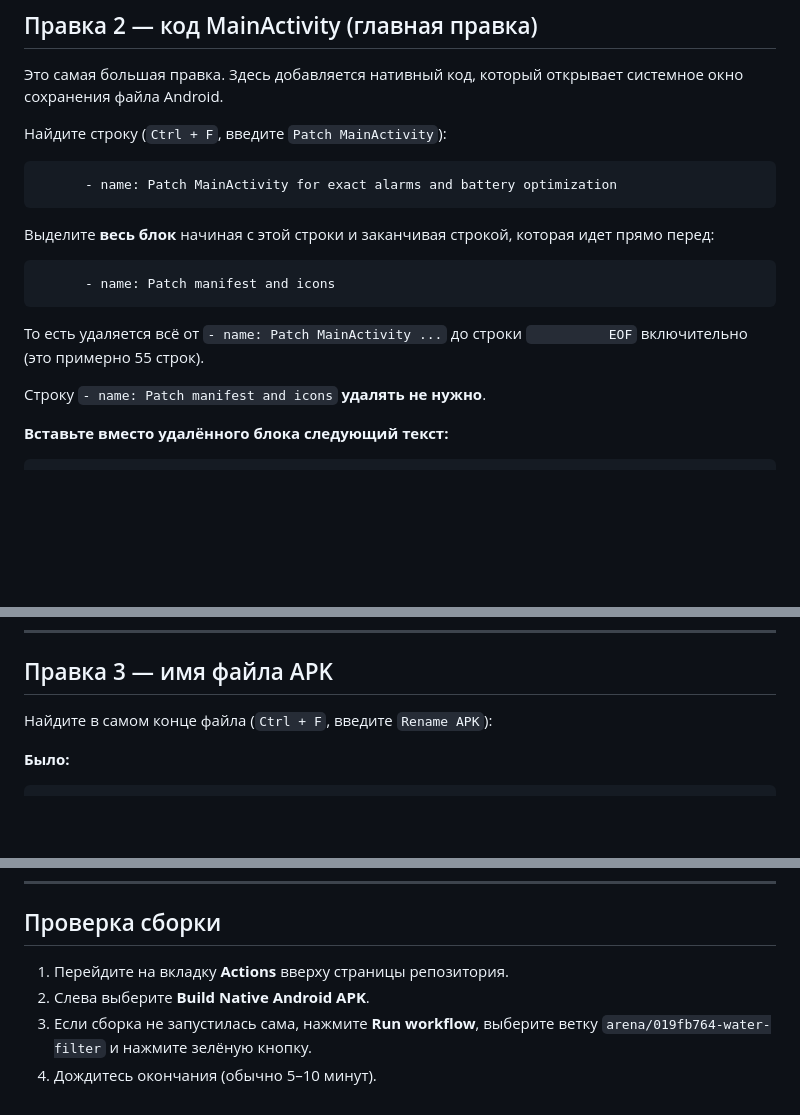
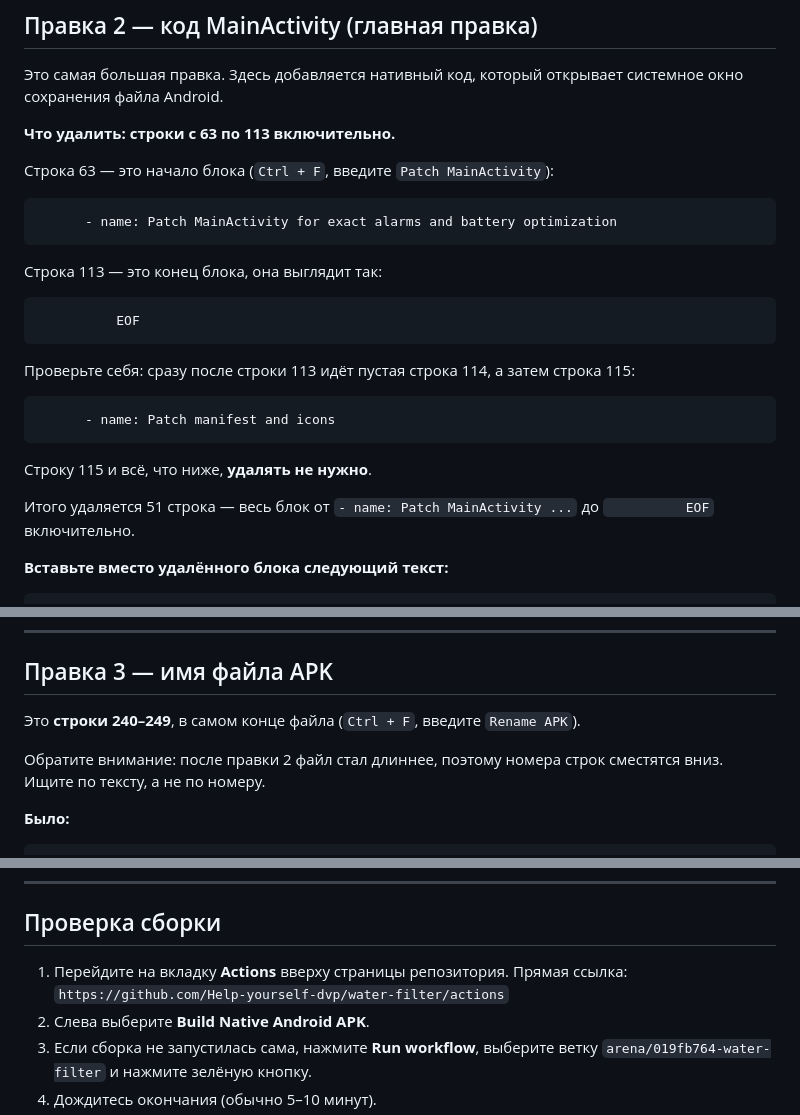
Before and after one commit to Help-yourself-dvp/water-filter, a Markdown page: BUILD_YML_UPDATE_1.0.25.md, 3 parts joined by grey strips. GitHub-like rendering; blank space fills up the shorter version.

Commit message:
Инструкция build.yml: прямые ссылки, точные номера строк, указание ветки
Co-authored-by: arena-agent <297053741+arena-agent@users.noreply.github.com>

````diff
--- a/BUILD_YML_UPDATE_1.0.25.md
+++ b/BUILD_YML_UPDATE_1.0.25.md
@@ -60,23 +85,31 @@ README.md) уже обновлены и загружены.
 Это самая большая правка. Здесь добавляется нативный код,
 который открывает системное окно сохранения файла Android.
 
-Найдите строку (`Ctrl + F`, введите `Patch MainActivity`):
+**Что удалить: строки с 63 по 113 включительно.**
+
+Строка 63 — это начало блока (`Ctrl + F`, введите `Patch MainActivity`):
 
 ```
       - name: Patch MainActivity for exact alarms and battery optimization
 ```
 
-Выделите **весь блок** начиная с этой строки и заканчивая строкой,
-которая идет прямо перед:
+Строка 113 — это конец блока, она выглядит так:
+
+```
+          EOF
+```
+
+Проверьте себя: сразу после строки 113 идёт пустая строка 114,
+а затем строка 115:
 
 ```
       - name: Patch manifest and icons
 ```
 
-То есть удаляется всё от `- name: Patch MainActivity ...`
-до строки `          EOF` включительно (это примерно 55 строк).
+Строку 115 и всё, что ниже, **удалять не нужно**.
 
-Строку `- name: Patch manifest and icons` **удалять не нужно**.
+Итого удаляется 51 строка — весь блок от `- name: Patch MainActivity ...`
+до `          EOF` включительно.
 
 **Вставьте вместо удалённого блока следующий текст:**
 
@@ -233,7 +266,11 @@ README.md) уже обновлены и загружены.
 
 ## Правка 3 — имя файла APK
 
-Найдите в самом конце файла (`Ctrl + F`, введите `Rename APK`):
+Это **строки 240–249**, в самом конце файла
+(`Ctrl + F`, введите `Rename APK`).
+
+Обратите внимание: после правки 2 файл стал длиннее,
+поэтому номера строк сместятся вниз. Ищите по тексту, а не по номеру.
 
 **Было:**
 
@@ -285,6 +322,8 @@ README.md) уже обновлены и загружены.
 ## Проверка сборки
 
 1. Перейдите на вкладку **Actions** вверху страницы репозитория.
+   Прямая ссылка:
+   `https://github.com/Help-yourself-dvp/water-filter/actions`
 2. Слева выберите **Build Native Android APK**.
 3. Если сборка не запустилась сама, нажмите **Run workflow**,
    выберите ветку `arena/019fb764-water-filter` и нажмите зелёную кнопку.
````
Also changed, not shown: other parts of BUILD_YML_UPDATE_1.0.25.md (+26 -1 lines).
